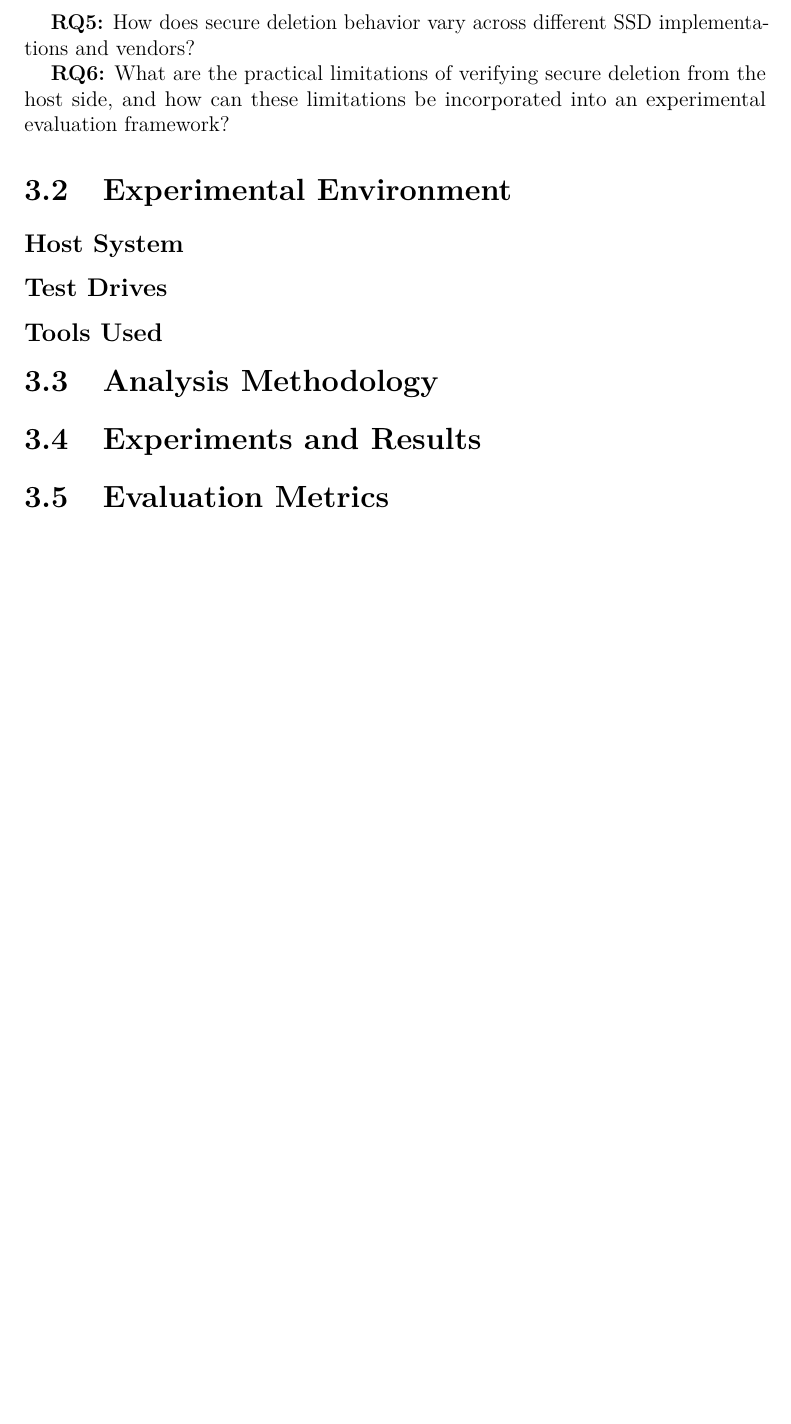
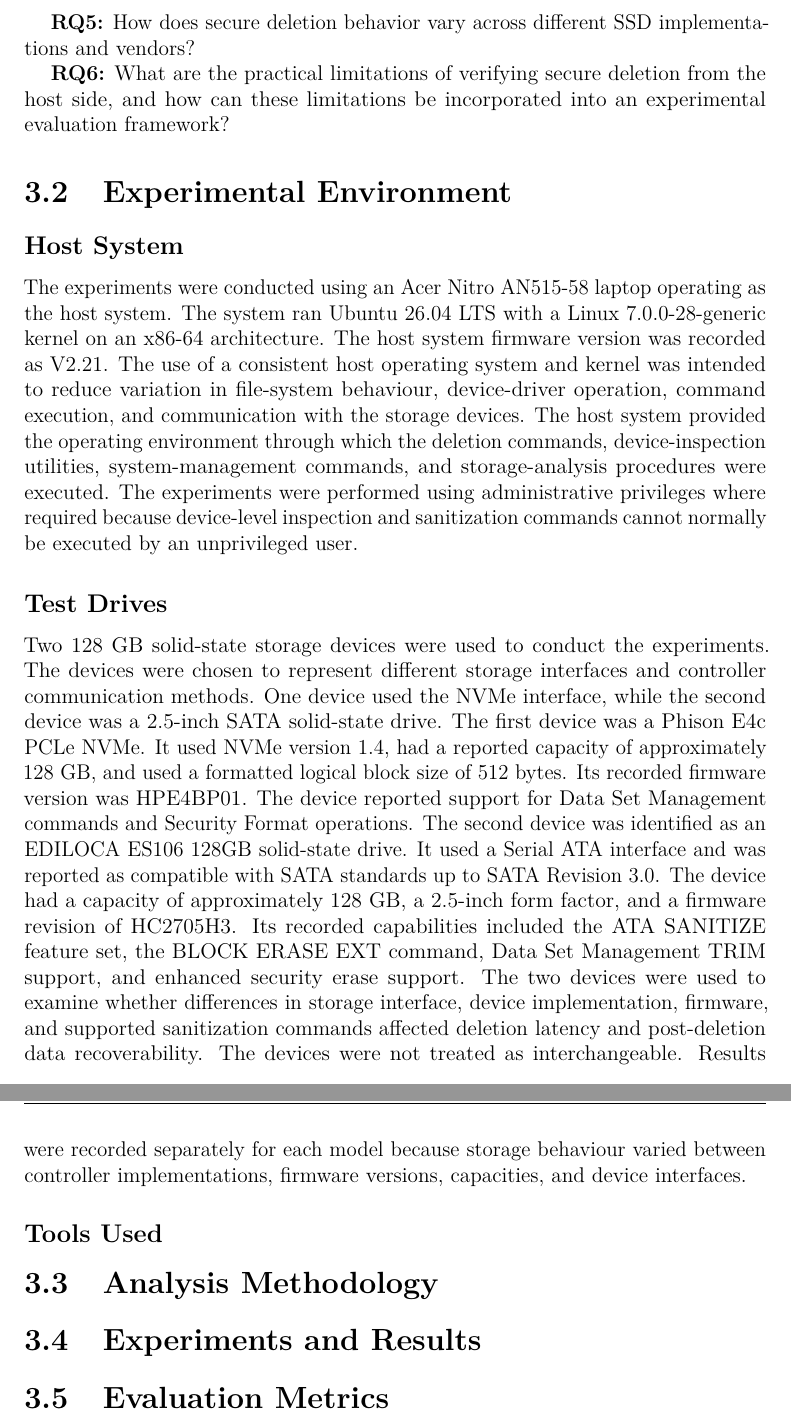
Before and after one commit to AnjalieP99/secure_deletion_thesis, a LaTeX thesis (docs/Template/thesis.tex, which reads docs/Template/content/chapters/chapter3.tex): part of page 63 of 72 before the commit and two parts of pages 63 and 64 of 73 after it, the two joined at a grey line, cut so that both start at the same text, the shorter picture padded with empty space. The pictures show the PDF file docs/Template/thesis.pdf that the author committed with the source.

Commit message:
chapter 3 update

```diff
--- a/docs/Template/content/chapters/chapter3.tex
+++ b/docs/Template/content/chapters/chapter3.tex
@@ -70,11 +70,32 @@ into an experimental evaluation framework?
 
 \subsection*{Host System}
 
+The experiments were conducted using an Acer Nitro AN515-58 laptop operating as the host system. The system ran Ubuntu 26.04 LTS with a Linux
+7.0.0-28-generic kernel on an x86-64 architecture. The host system firmware version was recorded as V2.21. The use of a consistent host
+operating system and kernel was intended to reduce variation in file-system behaviour, device-driver operation, command execution, and
+communication with the storage devices. The host system provided the operating environment through which the deletion commands, device-inspection
+utilities, system-management commands, and storage-analysis procedures were executed. The experiments were performed using administrative privileges
+where required because device-level inspection and sanitization commands cannot normally be executed by an unprivileged user.
+
+
 \subsection*{Test Drives}
+
+Two 128 GB solid-state storage devices were used to conduct the experiments. The devices were chosen to represent different storage interfaces and
+controller communication methods. One device used the NVMe interface, while the second device was a 2.5-inch SATA solid-state drive. The first device
+was a Phison E4c PCLe NVMe. It used NVMe version 1.4, had a reported capacity of approximately 128 GB, and used a formatted logical block size of 512 bytes.
+Its recorded firmware version was HPE4BP01. The device reported support for Data Set Management commands and Security Format operations. The second device
+was identified as an EDILOCA ES106 128GB solid-state drive. It used a Serial ATA interface and was reported as compatible with SATA standards up to SATA
+Revision 3.0. The device had a capacity of approximately 128 GB, a 2.5-inch form factor, and a firmware revision of HC2705H3. Its recorded capabilities
+included the ATA SANITIZE feature set, the BLOCK ERASE EXT command, Data Set Management TRIM support, and enhanced security erase support. The two devices
+were used to examine whether differences in storage interface, device implementation, firmware, and supported sanitization commands affected deletion latency
+and post-deletion data recoverability. The devices were not treated as interchangeable. Results were recorded separately for each model because storage
+behaviour varied between controller implementations, firmware versions, capacities, and device interfaces.
+
 
 \subsection*{Tools Used}
 
 \section{Analysis Methodology}
+
 
 \section{Experiments and Results}
 
```
Also changed, not shown: docs/Template/thesis.pdf, images/SATA SSD.jpeg (added), images/nvme.png (added), 4 other files.
